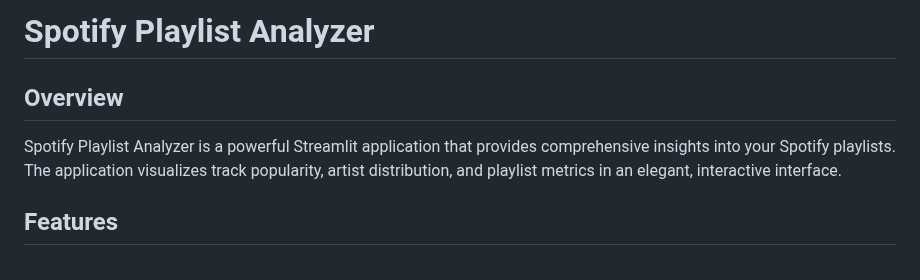
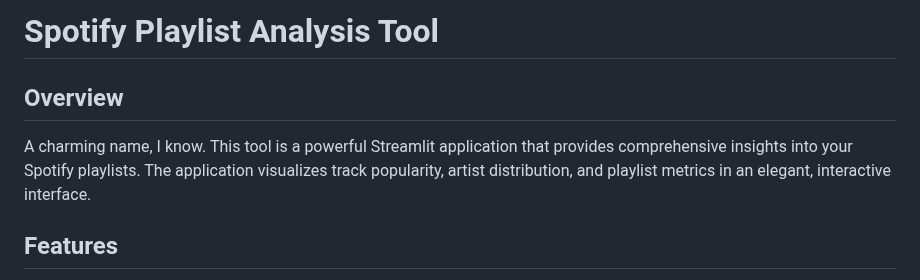
Before and after one commit to milescoler/spotify-analyzer, a Markdown page: README.md, the part around the change. Rendered like a GitHub page.

```diff
--- a/README.md
+++ b/README.md
@@ -1,7 +1,7 @@
-# Spotify Playlist Analyzer
+# Spotify Playlist Analysis Tool
 
 ## Overview
-Spotify Playlist Analyzer is a powerful Streamlit application that provides comprehensive insights into your Spotify playlists. The application visualizes track popularity, artist distribution, and playlist metrics in an elegant, interactive interface.
+A charming name, I know. This tool is a powerful Streamlit application that provides comprehensive insights into your Spotify playlists. The application visualizes track popularity, artist distribution, and playlist metrics in an elegant, interactive interface.
 
 ## Features
 - Authenticate securely with your Spotify account
```
